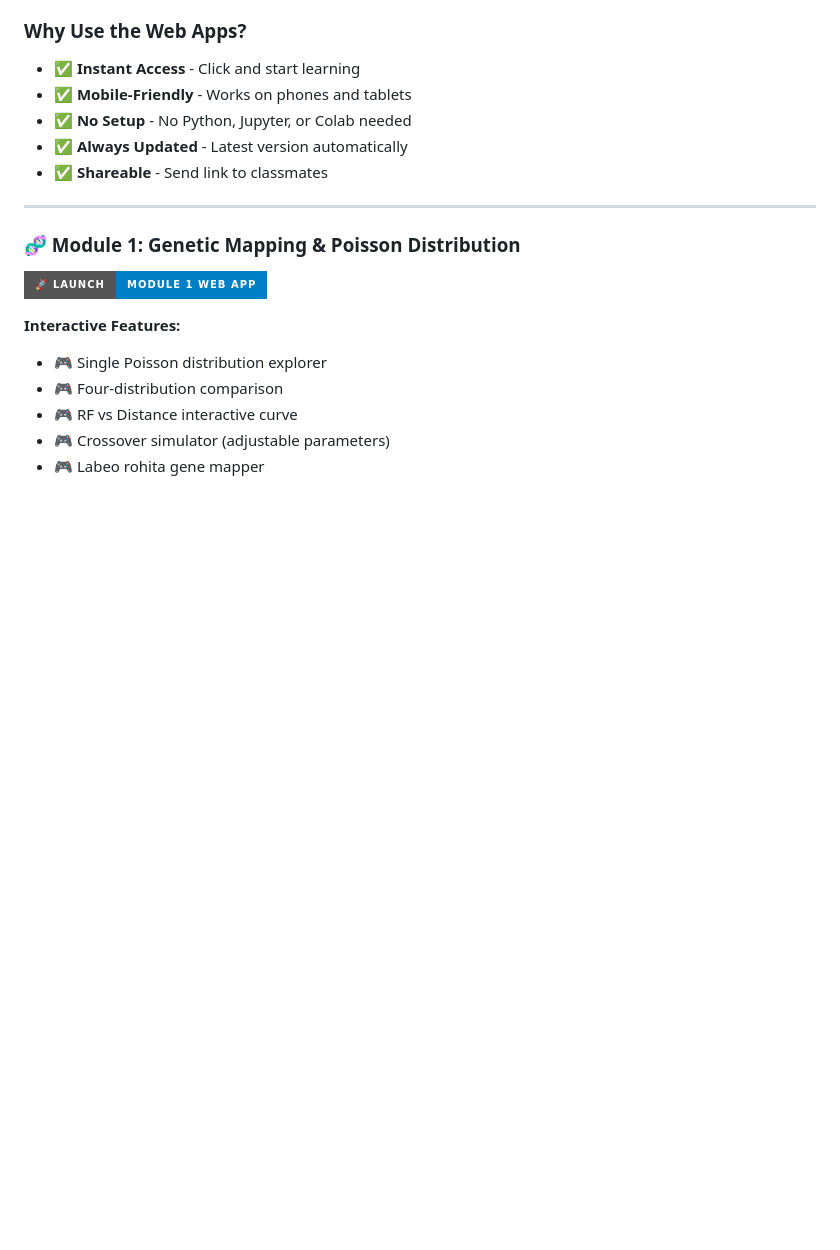
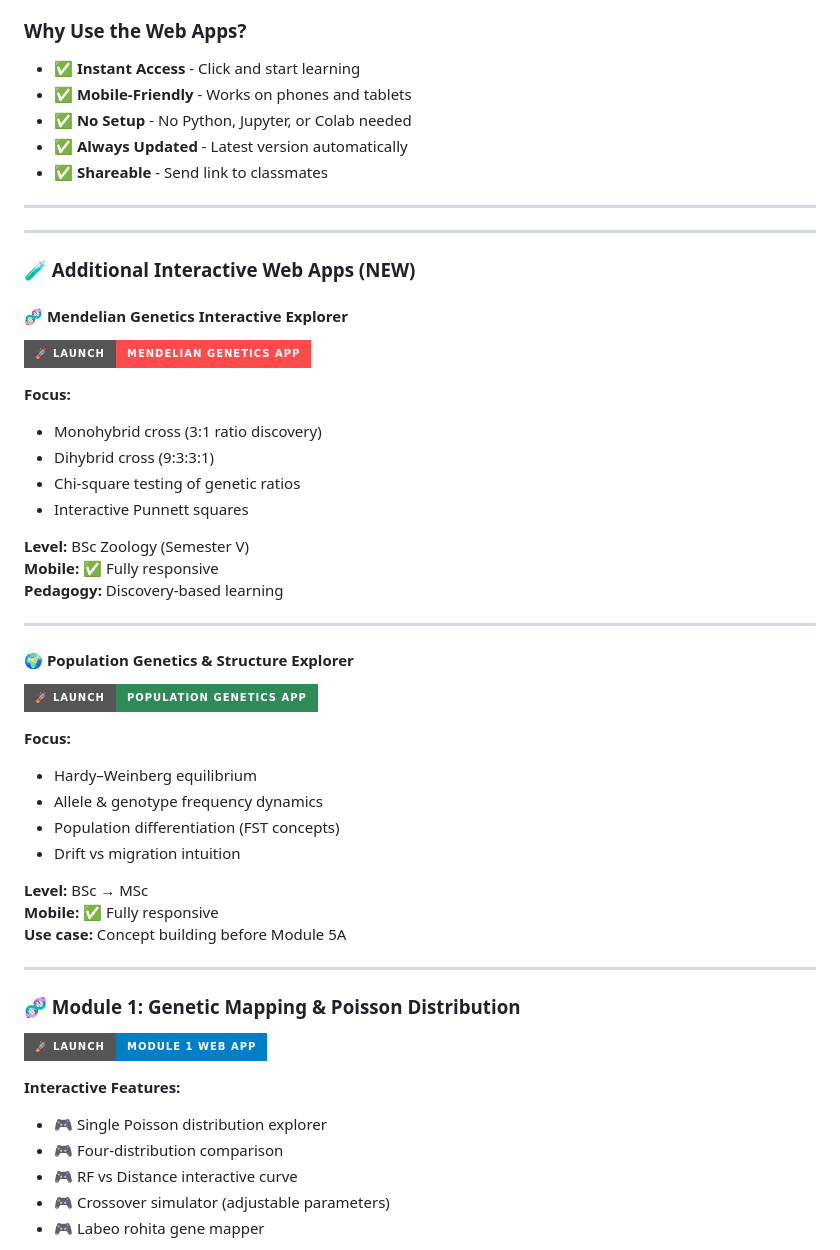
Before and after one commit to The-Pattern-Hunter/principles-of-genetics-interactive, a Markdown page: README.md, the part around the change. GitHub-like rendering; badges without logos; blank space fills up the shorter version.

```diff
--- a/README.md
+++ b/README.md
@@ -18,6 +18,41 @@
 - ✅ **No Setup** - No Python, Jupyter, or Colab needed
 - ✅ **Always Updated** - Latest version automatically
 - ✅ **Shareable** - Send link to classmates
+
+---
+---
+
+### 🧪 Additional Interactive Web Apps (NEW)
+
+#### 🧬 Mendelian Genetics Interactive Explorer
+
+[![Launch Mendelian Genetics App](https://img.shields.io/badge/🚀_Launch-Mendelian_Genetics_App-ff4b4b?style=for-the-badge&logo=streamlit)](https://principles-of-genetics-interactive-2pkbgi8l6tnfargre7kakp.streamlit.app/)
+
+**Focus:**
+- Monohybrid cross (3:1 ratio discovery)
+- Dihybrid cross (9:3:3:1)
+- Chi-square testing of genetic ratios
+- Interactive Punnett squares
+
+**Level:** BSc Zoology (Semester V)
+**Mobile:** ✅ Fully responsive
+**Pedagogy:** Discovery-based learning
+
+---
+
+#### 🌍 Population Genetics & Structure Explorer
+
+[![Launch Population Genetics App](https://img.shields.io/badge/🚀_Launch-Population_Genetics_App-2e8b57?style=for-the-badge&logo=streamlit)](https://principles-of-genetics-interactive-maxg2rtgchwugznsmrabo8.streamlit.app/)
+
+**Focus:**
+- Hardy–Weinberg equilibrium
+- Allele & genotype frequency dynamics
+- Population differentiation (FST concepts)
+- Drift vs migration intuition
+
+**Level:** BSc → MSc
+**Mobile:** ✅ Fully responsive
+**Use case:** Concept building before Module 5A
 
 ---
 
```
